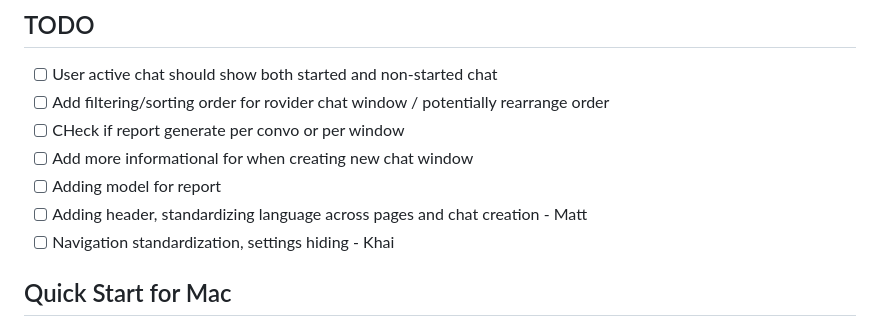
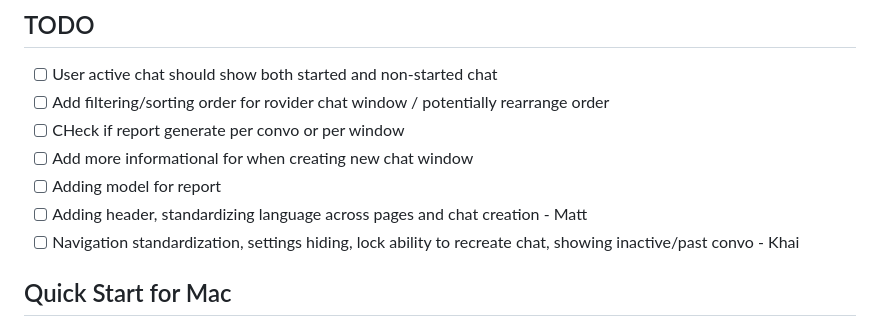
Before and after one commit to khaihtruong/cosmos, a Markdown page: README.md, the part around the change. Drawn GitHub-style.

```diff
--- a/README.md
+++ b/README.md
@@ -9,7 +9,7 @@ LLM Chat is a chatbot leveraging industry-standard LLM models (OpenAI, Gemini, A
 - [ ] Add more informational for when creating new chat window
 - [ ] Adding model for report
 - [ ] Adding header, standardizing language across pages and chat creation - Matt
-- [ ] Navigation standardization, settings hiding - Khai
+- [ ] Navigation standardization, settings hiding, lock ability to recreate chat, showing inactive/past convo - Khai
 ## Quick Start for Mac
 
 ### Prerequisites
```
